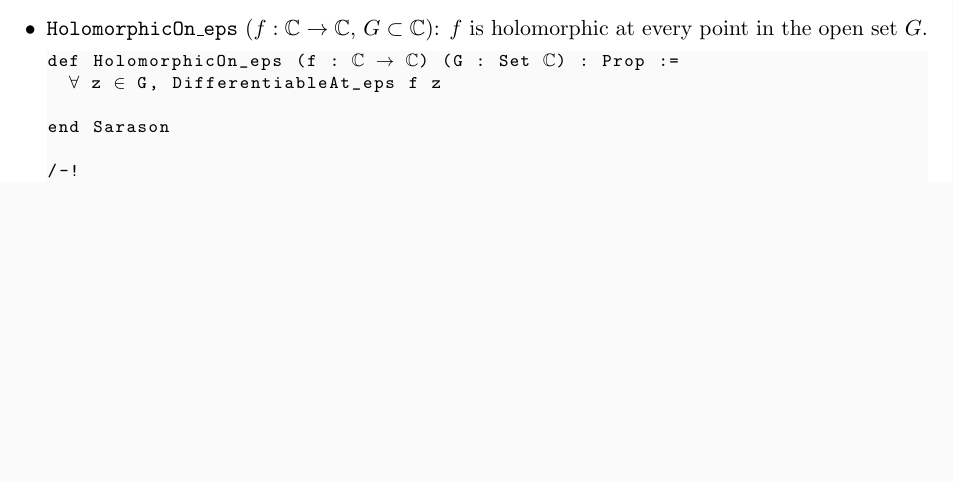
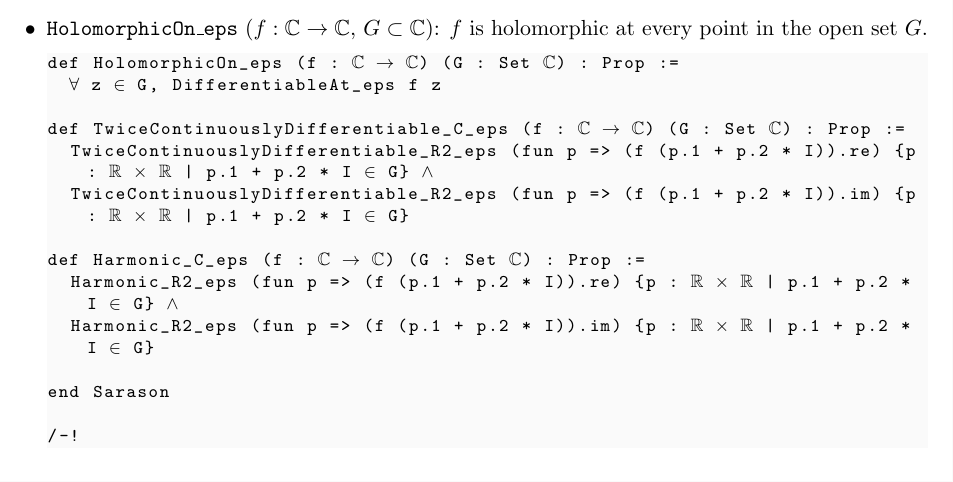
Before and after one commit to aanderson3456/MyLean4Code, a LaTeX document (ComplexAnalysis/definitions.tex): part of page 5 of 9, cut so that both start at the same text, the shorter picture padded with empty space. Compiled offline with pdfLaTeX.

Commit message:
Add Harmonic_C_eps and holomorphic_implies_harmonic with Cauchy-Riemann

```diff
--- a/ComplexAnalysis/definitions.tex
+++ b/ComplexAnalysis/definitions.tex
@@ -270,6 +270,14 @@ def HolomorphicAt_eps (f : $\mathbb{C}$ $\to$ $\mathbb{C}$) (z$_0$ : $\mathbb{C}
 def HolomorphicOn_eps (f : $\mathbb{C}$ $\to$ $\mathbb{C}$) (G : Set $\mathbb{C}$) : Prop :=
   $\forall$ z $\in$ G, DifferentiableAt_eps f z
 
+def TwiceContinuouslyDifferentiable_C_eps (f : $\mathbb{C}$ $\to$ $\mathbb{C}$) (G : Set $\mathbb{C}$) : Prop :=
+  TwiceContinuouslyDifferentiable_R2_eps (fun p => (f (p.1 + p.2 * I)).re) {p : $\mathbb{R}$ $\times$ $\mathbb{R}$ | p.1 + p.2 * I $\in$ G} $\wedge$
+  TwiceContinuouslyDifferentiable_R2_eps (fun p => (f (p.1 + p.2 * I)).im) {p : $\mathbb{R}$ $\times$ $\mathbb{R}$ | p.1 + p.2 * I $\in$ G}
+
+def Harmonic_C_eps (f : $\mathbb{C}$ $\to$ $\mathbb{C}$) (G : Set $\mathbb{C}$) : Prop :=
+  Harmonic_R2_eps (fun p => (f (p.1 + p.2 * I)).re) {p : $\mathbb{R}$ $\times$ $\mathbb{R}$ | p.1 + p.2 * I $\in$ G} $\wedge$
+  Harmonic_R2_eps (fun p => (f (p.1 + p.2 * I)).im) {p : $\mathbb{R}$ $\times$ $\mathbb{R}$ | p.1 + p.2 * I $\in$ G}
+
 end Sarason
 
 /-!
```
Also changed, not shown: ComplexAnalysis/definitions.pdf, 3 other files.
